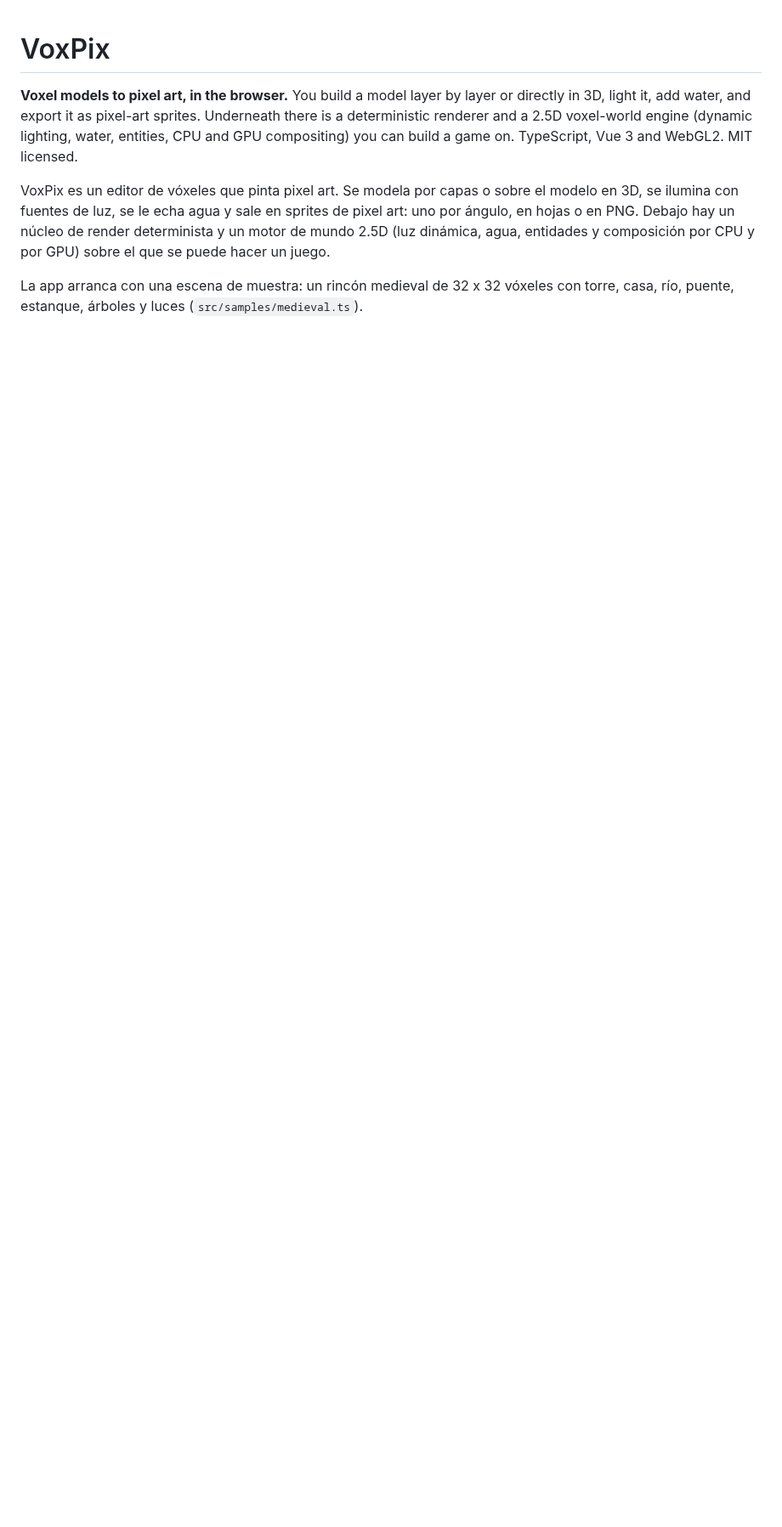
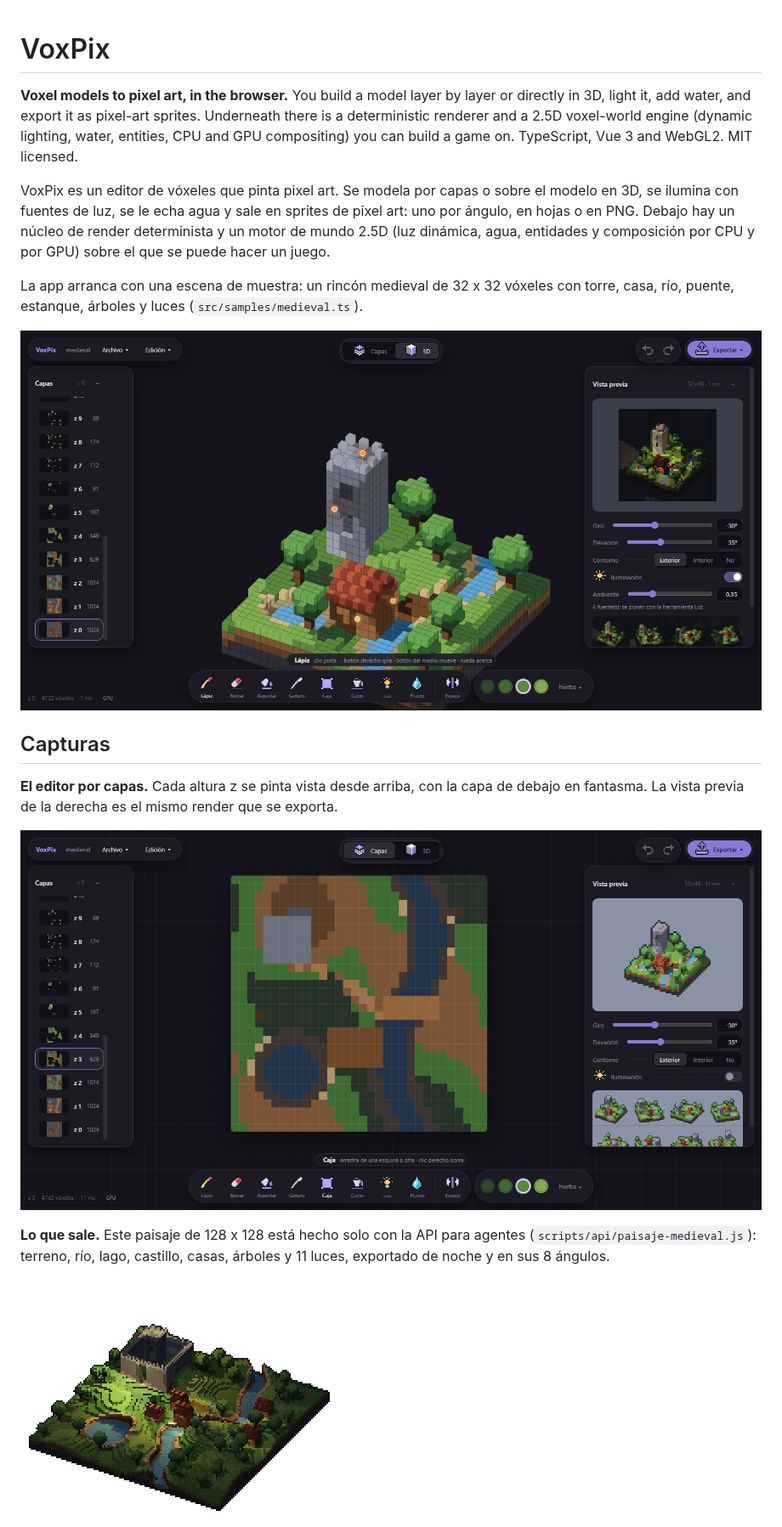
Before and after one commit to andyeswong/voxpix, a Markdown page: README.md, the part around one of its changes. Shown at 85% size. Drawn GitHub-style; pictures changed too: docs/img/editor-3d.png (added), docs/img/editor-capas.png (added), docs/img/paisaje-noche.png (added); blank space fills up the shorter version.

Commit message:
README: screenshots of the editor, the exported landscape and the world demo
Co-Authored-By: Claude Opus 5.5 <noreply@anthropic.com>

```diff
--- a/README.md
+++ b/README.md
@@ -12,3 +12,18 @@ GPU) sobre el que se puede hacer un juego.
 
 La app arranca con una escena de muestra: un rincón medieval de 32 x 32 vóxeles con torre, casa, río, puente,
 estanque, árboles y luces (`src/samples/medieval.ts`).
+
+![El editor en 3D con la escena de muestra y la vista previa iluminada](docs/img/editor-3d.png)
+
+## Capturas
+
+**El editor por capas.** Cada altura z se pinta vista desde arriba, con la capa de debajo en fantasma. La vista
+previa de la derecha es el mismo render que se exporta.
+
+![Edición por capas](docs/img/editor-capas.png)
+
+**Lo que sale.** Este paisaje de 128 x 128 está hecho solo con la API para agentes (`scripts/api/paisaje-medieval.js`):
+terreno, río, lago, castillo, casas, árboles y 11 luces, exportado de noche y en sus 8 ángulos.
+
+![Paisaje medieval de noche, exportado como PNG](docs/img/paisaje-noche.png)
+
```
Also changed, not shown: other parts of README.md (+8 -0 lines), docs/img/mundo-2d.png (added), docs/img/mundo-voxel.png (added), docs/img/paisaje-8-angulos.png (added).
